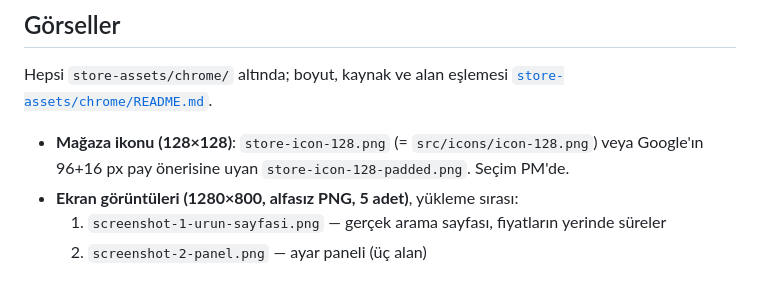
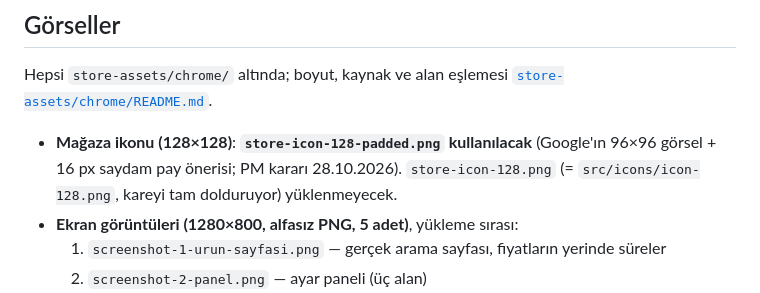
Before and after one commit to hamarat52/income-vs-desires, a Markdown page: MAGAZA-LISTELEME.md, the part around the change. GitHub-like rendering.

```diff
--- a/MAGAZA-LISTELEME.md
+++ b/MAGAZA-LISTELEME.md
@@ -221,9 +221,10 @@ HTTP isteğinde olduğu gibi kaynak sunucu IP adresini görür.
 Hepsi `store-assets/chrome/` altında; boyut, kaynak ve alan eşlemesi
 [`store-assets/chrome/README.md`](store-assets/chrome/README.md).
 
-- **Mağaza ikonu (128×128)**: `store-icon-128.png` (= `src/icons/icon-128.png`)
-  veya Google'ın 96+16 px pay önerisine uyan `store-icon-128-padded.png`.
-  Seçim PM'de.
+- **Mağaza ikonu (128×128)**: **`store-icon-128-padded.png` kullanılacak**
+  (Google'ın 96×96 görsel + 16 px saydam pay önerisi; PM kararı 28.10.2026).
+  `store-icon-128.png` (= `src/icons/icon-128.png`, kareyi tam dolduruyor)
+  yüklenmeyecek.
 - **Ekran görüntüleri (1280×800, alfasız PNG, 5 adet)**, yükleme sırası:
   1. `screenshot-1-urun-sayfasi.png` — gerçek arama sayfası, fiyatların yerinde süreler
   2. `screenshot-2-panel.png` — ayar paneli (üç alan)
```
Also changed, not shown: store-assets/chrome/README.md (+8 -5 lines).
